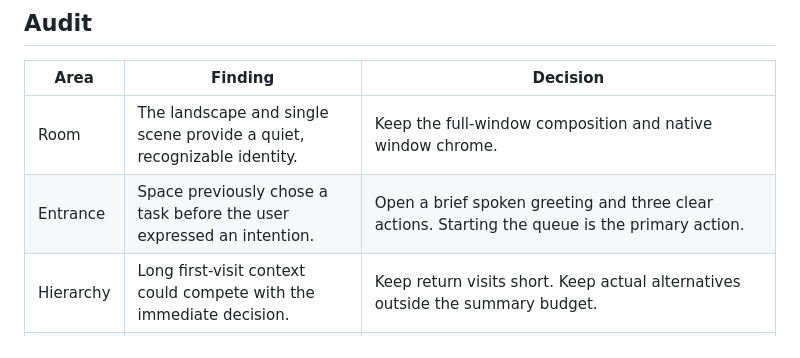
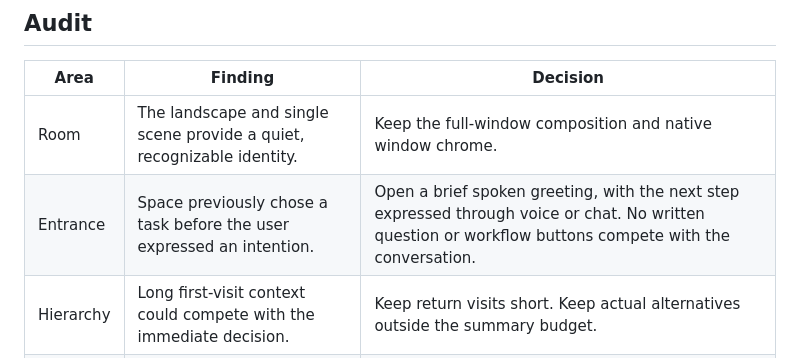
Before and after one commit to boyd-christiansen/lounge, a Markdown page: docs/DESIGN.md, the part around the change. GitHub-like rendering.

```diff
--- a/docs/DESIGN.md
+++ b/docs/DESIGN.md
@@ -9,7 +9,7 @@ Stageshow concerns product illustrations and demos. Its applicable principles ar
 | Area | Finding | Decision |
 | --- | --- | --- |
 | Room | The landscape and single scene provide a quiet, recognizable identity. | Keep the full-window composition and native window chrome. |
-| Entrance | Space previously chose a task before the user expressed an intention. | Open a brief spoken greeting and three clear actions. Starting the queue is the primary action. |
+| Entrance | Space previously chose a task before the user expressed an intention. | Open a brief spoken greeting, with the next step expressed through voice or chat. No written question or workflow buttons compete with the conversation. |
 | Hierarchy | Long first-visit context could compete with the immediate decision. | Keep return visits short. Keep actual alternatives outside the summary budget. |
 | Queue | Controls and source metadata can become crowded. | Retain a vertical drawer, expose management on demand, keep task title strongest. |
 | Settings | Many capabilities compete for space. | Keep progressive disclosure; preserve the four existing groups. No dashboard or second navigation system. |
```
Also changed, not shown: README.md (+1 -1 lines), docs/PROGRESS.md (+4 -1 lines), docs/images/room.png, 4 other files.
